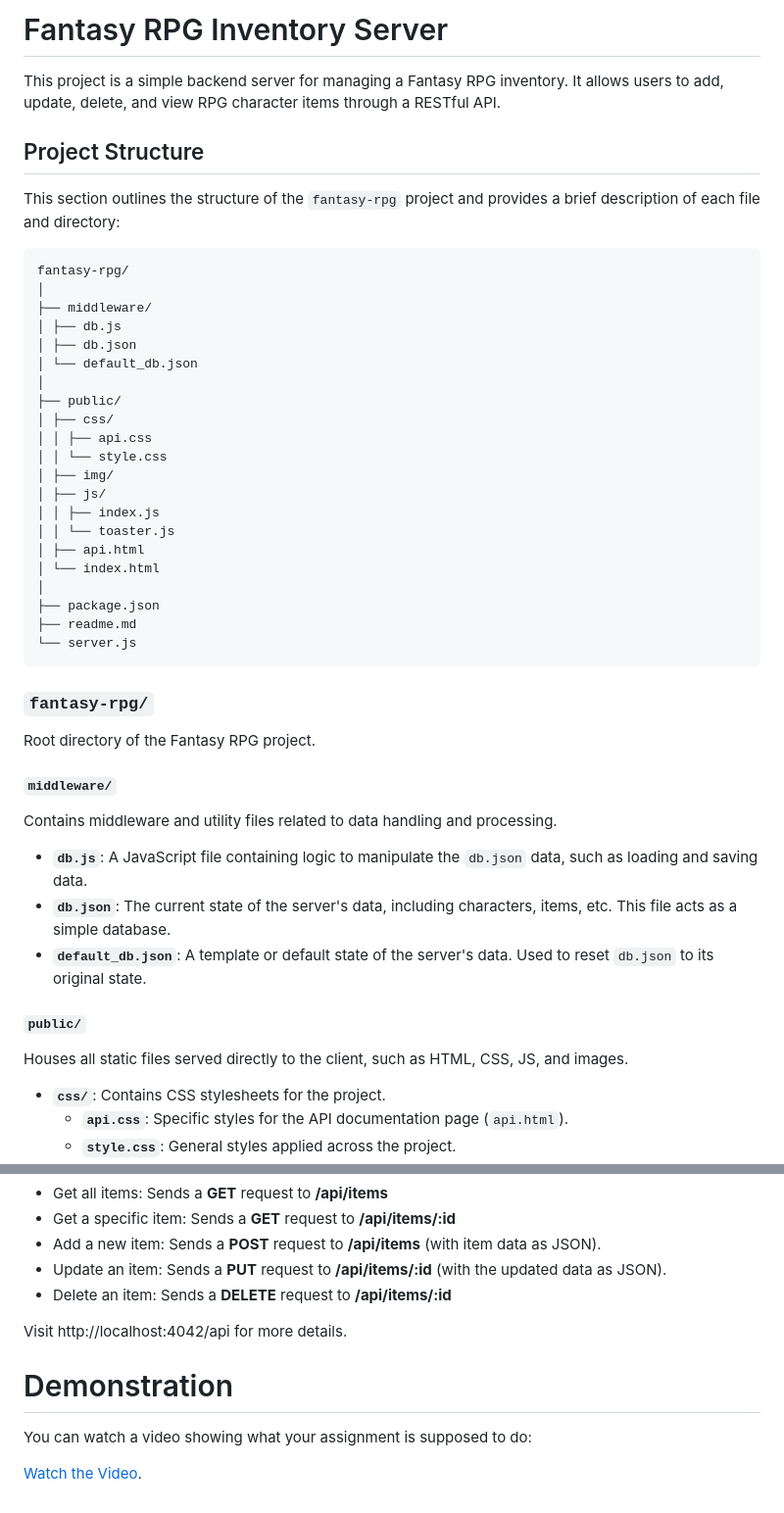
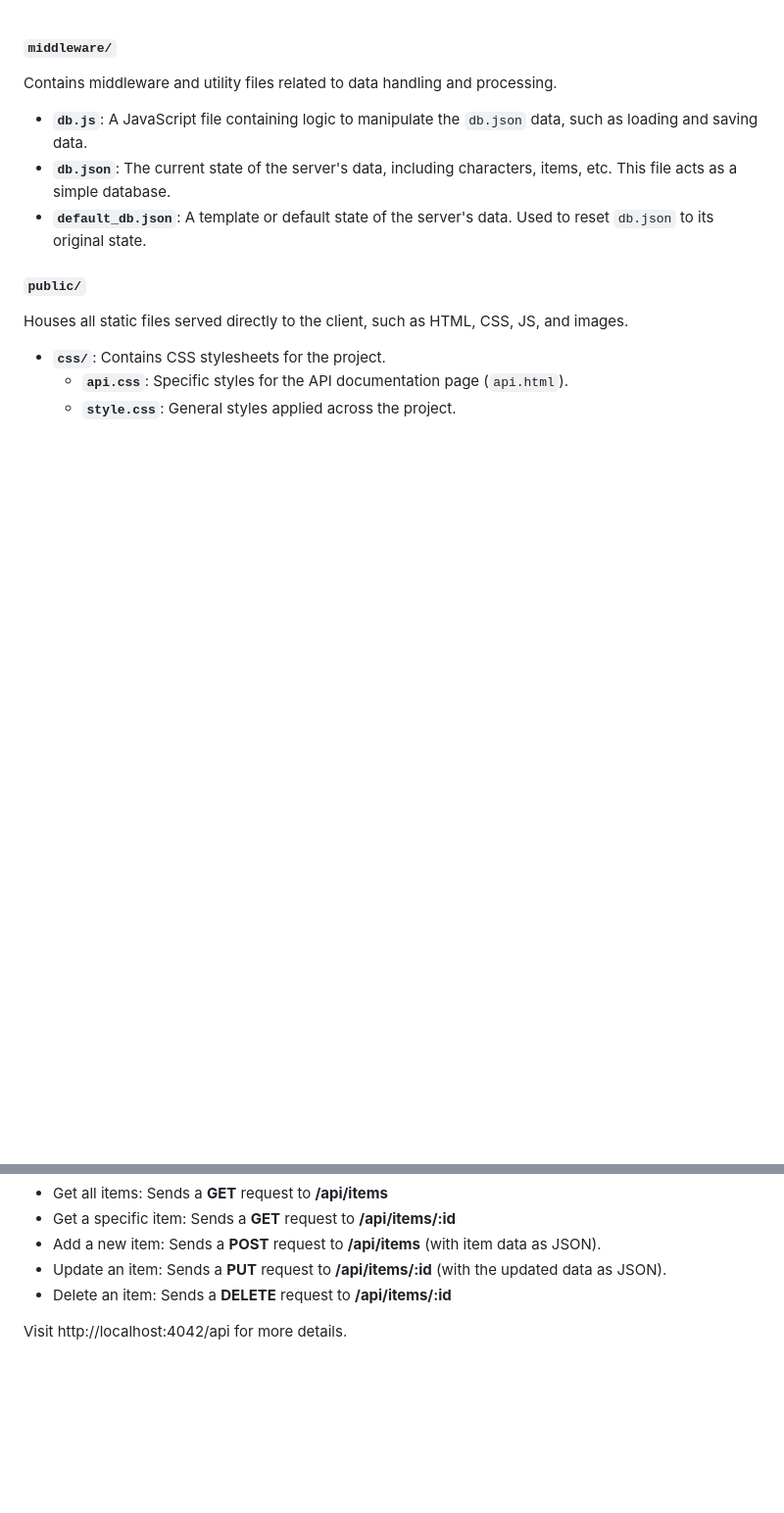
Before and after one commit to ikoeuo/Pokedex, a Markdown page: readme.md, 2 parts joined by grey strips. Shown at 98% size. Drawn GitHub-style; blank space fills up the shorter version.

Commit message:
Refactor readme by removing unnecessary sections
Removed introductory content and demonstration section from the readme.

````diff
--- a/readme.md
+++ b/readme.md
@@ -1,35 +1,3 @@
-# Fantasy RPG Inventory Server
-
-This project is a simple backend server for managing a Fantasy RPG inventory. It allows users to add, update, delete, and view RPG character items through a RESTful API.
-
-## Project Structure
-This section outlines the structure of the `fantasy-rpg` project and provides a brief description of each file and directory:
-```
-fantasy-rpg/
-│
-├── middleware/
-│ ├── db.js
-│ ├── db.json
-│ └── default_db.json
-│
-├── public/
-│ ├── css/
-│ │ ├── api.css
-│ │ └── style.css
-│ ├── img/
-│ ├── js/
-│ │ ├── index.js
-│ │ └── toaster.js
-│ ├── api.html
-│ └── index.html
-│
-├── package.json
-├── readme.md
-└── server.js
-```
-### `fantasy-rpg/`
-Root directory of the Fantasy RPG project.
-
 #### `middleware/`
 Contains middleware and utility files related to data handling and processing.
 - **`db.js`**: A JavaScript file containing logic to manipulate the `db.json` data, such as loading and saving data.
@@ -101,8 +69,3 @@ Once the server is running, you can use the provided endpoints to manage the RPG
 - Delete an item: Sends a **DELETE** request to **/api/items/:id**
 
 Visit http://localhost:4042/api for more details.
-
-# Demonstration
-You can watch a video showing what your assignment is supposed to do:
-
-[Watch the Video](./public/docs/A02%20Example.mp4).
````
